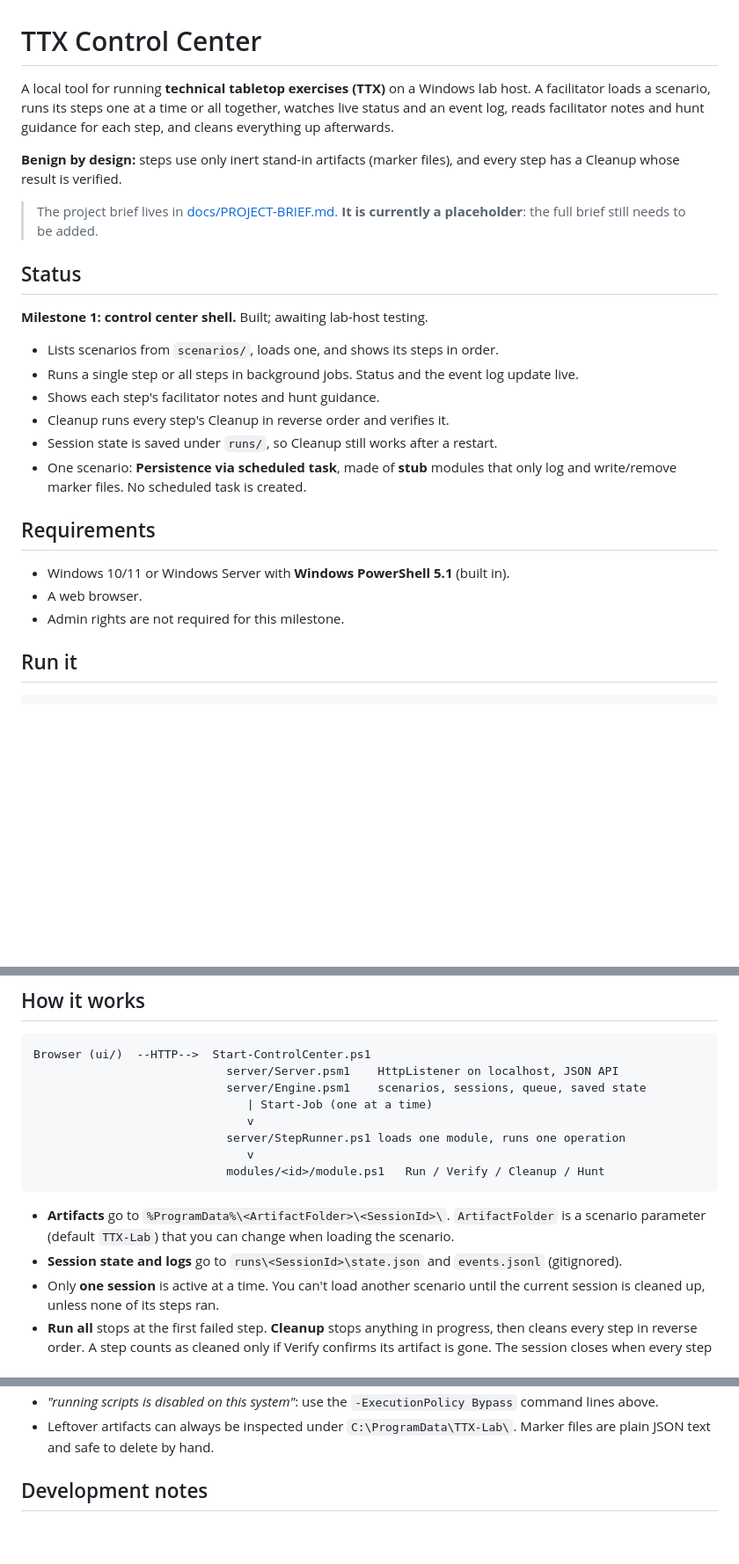
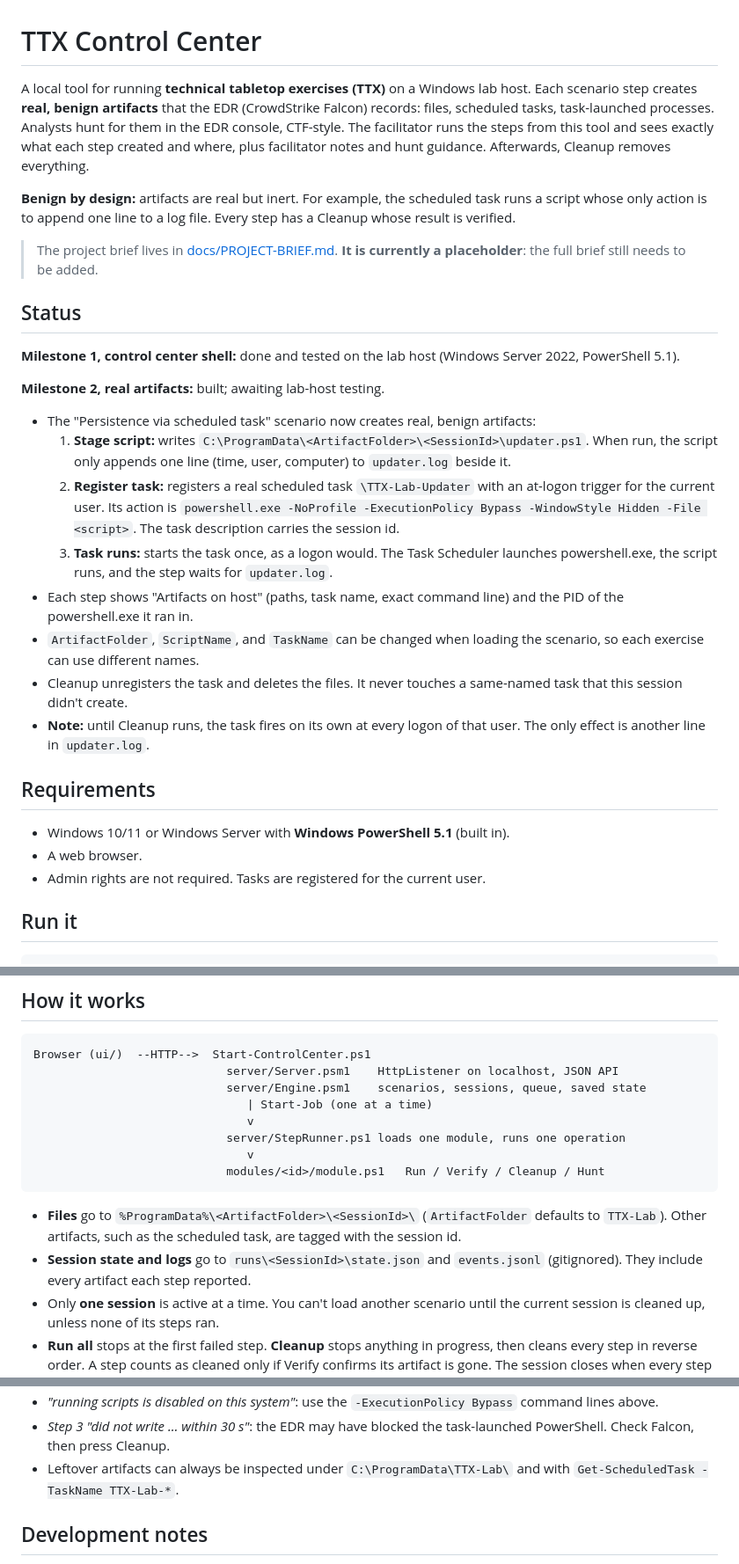
Before and after one commit to arhodges20/TTX, a Markdown page: README.md, 3 parts joined by grey strips. Shown at 88% size. GitHub-like rendering; blank space fills up the shorter version.

````diff
--- a/README.md
+++ b/README.md
@@ -1,34 +1,51 @@
 # TTX Control Center
 
 A local tool for running **technical tabletop exercises (TTX)** on a Windows
-lab host. A facilitator loads a scenario, runs its steps one at a time or all
-together, watches live status and an event log, reads facilitator notes and
-hunt guidance for each step, and cleans everything up afterwards.
+lab host. Each scenario step creates **real, benign artifacts** that the EDR
+(CrowdStrike Falcon) records: files, scheduled tasks, task-launched processes.
+Analysts hunt for them in the EDR console, CTF-style. The facilitator runs the
+steps from this tool and sees exactly what each step created and where, plus
+facilitator notes and hunt guidance. Afterwards, Cleanup removes everything.
 
-**Benign by design:** steps use only inert stand-in artifacts (marker files),
-and every step has a Cleanup whose result is verified.
+**Benign by design:** artifacts are real but inert. For example, the scheduled
+task runs a script whose only action is to append one line to a log file. Every
+step has a Cleanup whose result is verified.
 
 > The project brief lives in [docs/PROJECT-BRIEF.md](docs/PROJECT-BRIEF.md).
 > **It is currently a placeholder**: the full brief still needs to be added.
 
 ## Status
 
-**Milestone 1: control center shell.** Built; awaiting lab-host testing.
+**Milestone 1, control center shell:** done and tested on the lab host
+(Windows Server 2022, PowerShell 5.1).
 
-- Lists scenarios from `scenarios/`, loads one, and shows its steps in order.
-- Runs a single step or all steps in background jobs. Status and the event log
-  update live.
-- Shows each step's facilitator notes and hunt guidance.
-- Cleanup runs every step's Cleanup in reverse order and verifies it.
-- Session state is saved under `runs/`, so Cleanup still works after a restart.
-- One scenario: **Persistence via scheduled task**, made of **stub** modules
-  that only log and write/remove marker files. No scheduled task is created.
+**Milestone 2, real artifacts:** built; awaiting lab-host testing.
+
+- The "Persistence via scheduled task" scenario now creates real, benign artifacts:
+  1. **Stage script:** writes `C:\ProgramData\<ArtifactFolder>\<SessionId>\updater.ps1`.
+     When run, the script only appends one line (time, user, computer) to
+     `updater.log` beside it.
+  2. **Register task:** registers a real scheduled task `\TTX-Lab-Updater`
+     with an at-logon trigger for the current user. Its action is
+     `powershell.exe -NoProfile -ExecutionPolicy Bypass -WindowStyle Hidden -File <script>`.
+     The task description carries the session id.
+  3. **Task runs:** starts the task once, as a logon would. The Task Scheduler
+     launches powershell.exe, the script runs, and the step waits for
+     `updater.log`.
+- Each step shows "Artifacts on host" (paths, task name, exact command line)
+  and the PID of the powershell.exe it ran in.
+- `ArtifactFolder`, `ScriptName`, and `TaskName` can be changed when loading
+  the scenario, so each exercise can use different names.
+- Cleanup unregisters the task and deletes the files. It never touches a
+  same-named task that this session didn't create.
+- **Note:** until Cleanup runs, the task fires on its own at every logon of
+  that user. The only effect is another line in `updater.log`.
 
 ## Requirements
 
 - Windows 10/11 or Windows Server with **Windows PowerShell 5.1** (built in).
 - A web browser.
-- Admin rights are not required for this milestone.
+- Admin rights are not required. Tasks are registered for the current user.
 
 ## Run it
 
@@ -57,11 +74,11 @@ Browser (ui/)  --HTTP-->  Start-ControlCenter.ps1
                             modules/<id>/module.ps1   Run / Verify / Cleanup / Hunt
 ```
 
-- **Artifacts** go to `%ProgramData%\<ArtifactFolder>\<SessionId>\`.
-  `ArtifactFolder` is a scenario parameter (default `TTX-Lab`) that you can
-  change when loading the scenario.
+- **Files** go to `%ProgramData%\<ArtifactFolder>\<SessionId>\`
+  (`ArtifactFolder` defaults to `TTX-Lab`). Other artifacts, such as the
+  scheduled task, are tagged with the session id.
 - **Session state and logs** go to `runs\<SessionId>\state.json` and
-  `events.jsonl` (gitignored).
+  `events.jsonl` (gitignored). They include every artifact each step reported.
 - Only **one session** is active at a time. You can't load another scenario
   until the current session is cleaned up, unless none of its steps ran.
 - **Run all** stops at the first failed step. **Cleanup** stops anything in
@@ -160,7 +166,9 @@ checks.
 - *"running scripts is disabled on this system"*: use the
   `-ExecutionPolicy Bypass` command lines above.
-- Leftover artifacts can always be inspected under `C:\ProgramData\TTX-Lab\`.
-  Marker files are plain JSON text and safe to delete by hand.
+- *Step 3 "did not write … within 30 s"*: the EDR may have blocked the
+  task-launched PowerShell. Check Falcon, then press Cleanup.
+- Leftover artifacts can always be inspected under `C:\ProgramData\TTX-Lab\`
+  and with `Get-ScheduledTask -TaskName TTX-Lab-*`.
 
 ## Development notes
 
````
Also changed, not shown: other parts of README.md (+32 -43 lines), CHANGELOG.md (+1 -0 lines).
